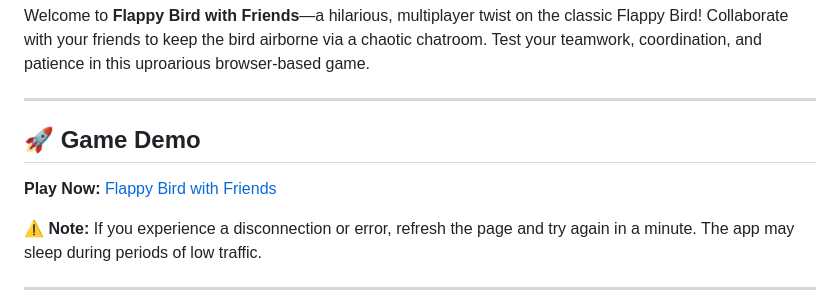
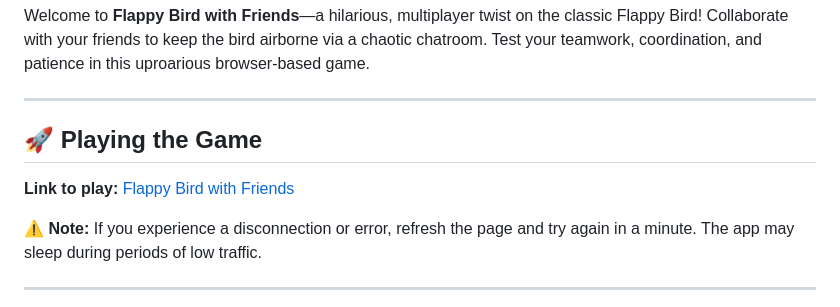
Before and after one commit to Grace/Flap-with-Friends-Chat, a Markdown page: README.md, the part around the change. GitHub-like rendering.

```diff
--- a/README.md
+++ b/README.md
@@ -4,9 +4,9 @@ Welcome to **Flappy Bird with Friends**—a hilarious, multiplayer twist on the
 
 ---
 
-## 🚀 Game Demo
+## 🚀 Playing the Game
 
-**Play Now:** [Flappy Bird with Friends](https://flappy-bird-with-friends.up.railway.app)
+**Link to play:** [Flappy Bird with Friends](https://flappy-bird-with-friends.up.railway.app)
 
 ⚠️ **Note:** If you experience a disconnection or error, refresh the page and try again in a minute. The app may sleep during periods of low traffic.
 
```
